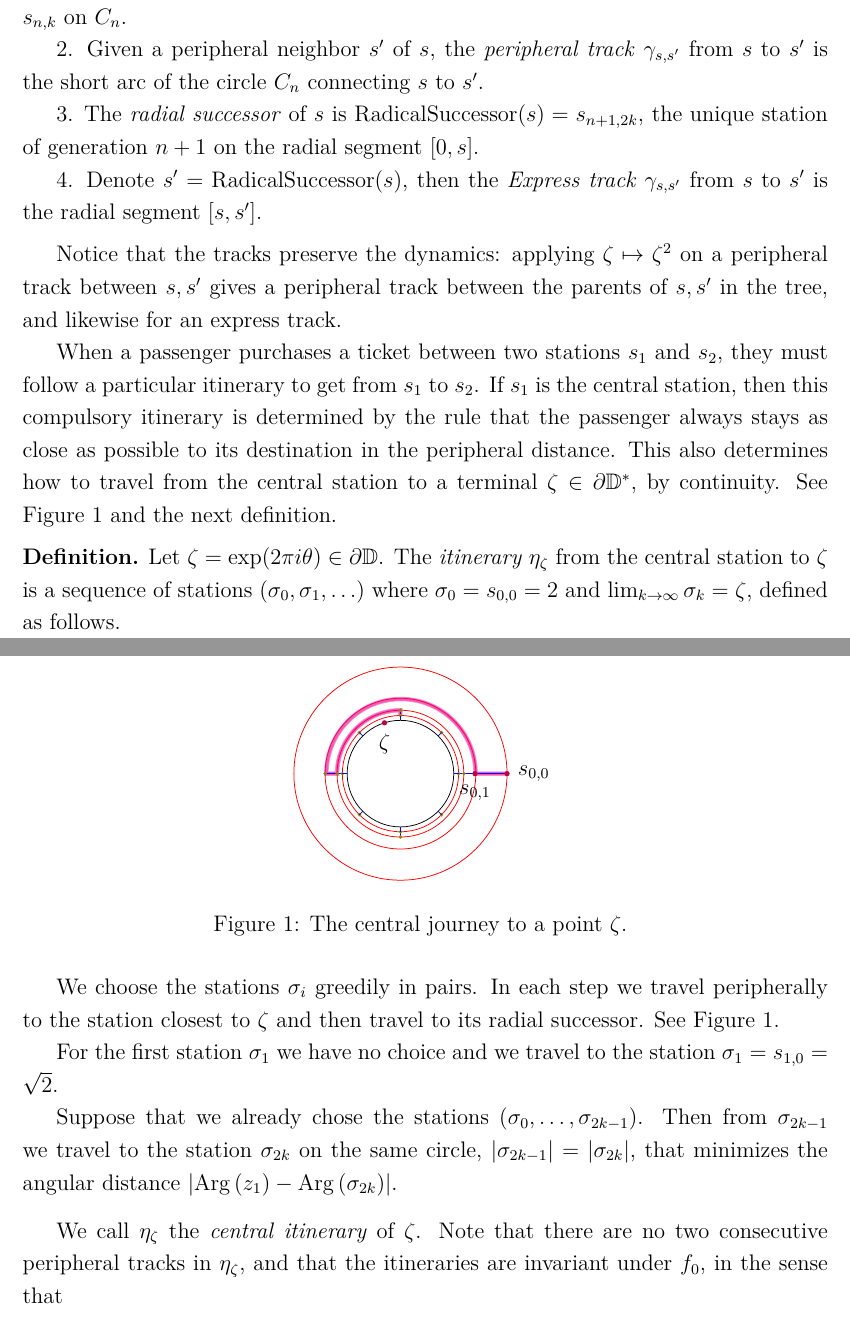
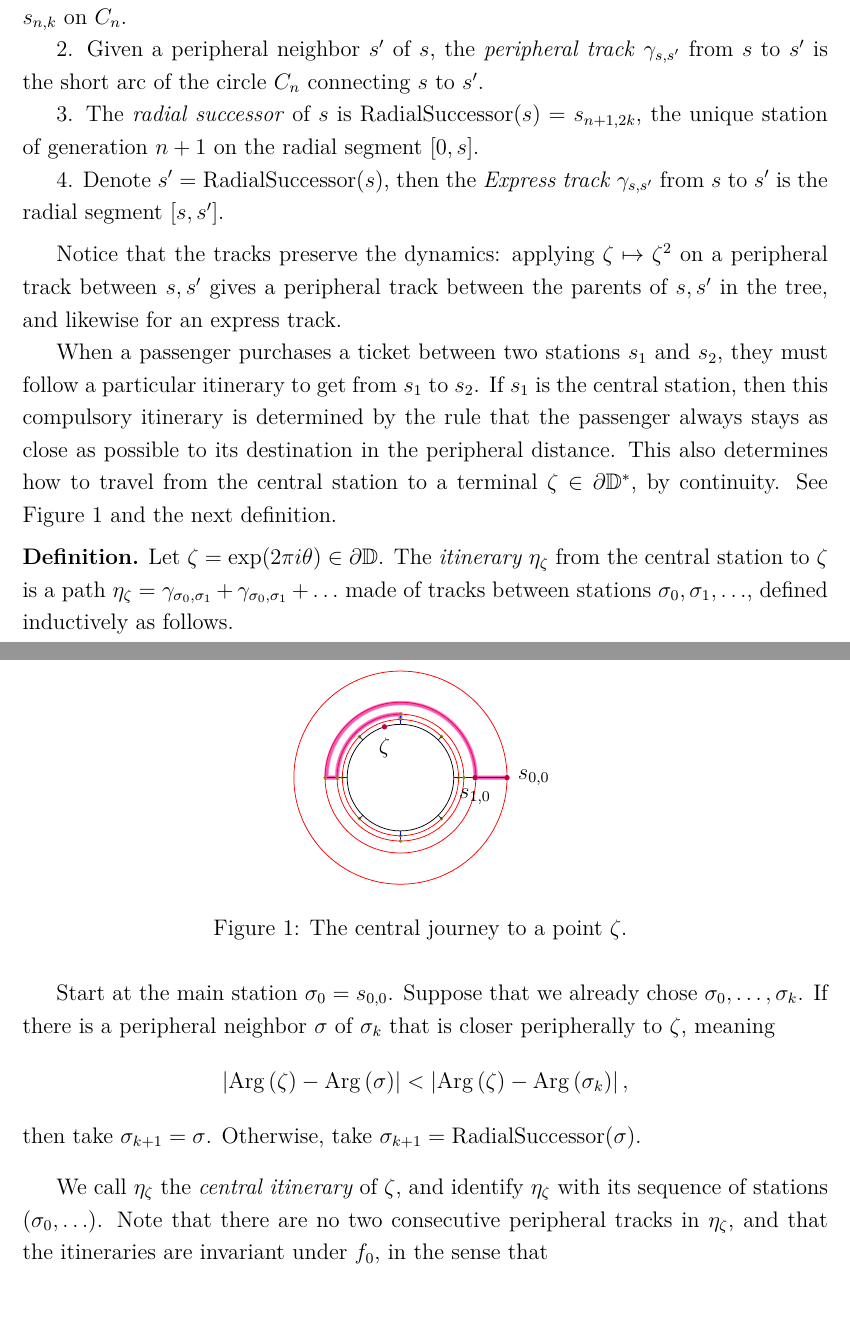
Before and after one commit to emanuel-sygal/quasiconvex, a LaTeX document (quasiconvex cauliflower [oleg].tex, which reads preamble.tex): two parts of pages 3 and 4 of 13, joined at a grey line, cut so that both start at the same text. The pictures show the PDF file quasiconvex cauliflower [oleg].pdf that the author committed with the source.

Commit message:
fixed the algorithm

```diff
--- a/preamble.tex
+++ b/preamble.tex
@@ -51,6 +51,7 @@
 \DeclareMathOperator{\Arg}{Arg}
 \DeclareMathOperator{\Length}{Length}
 \DeclareMathOperator{\CriticalOrbit}{CriticalOrbit}
+\DeclareMathOperator{\RadialSuccessor}{RadialSuccessor}
 \usepackage{tikz}
 
 
--- a/quasiconvex cauliflower [oleg].tex
+++ b/quasiconvex cauliflower [oleg].tex
@@ -139,9 +139,9 @@ the two stations adjacent to $s_{n,k}$ on $C_{n}$.
 	track }$\gamma_{s,s'}$ from $s$ to $s'$
 is the short arc of the circle $C_{n}$ connecting $s$ to $s'$.
 
-3. The \emph{radial successor} of $s$ is $\mathrm{RadicalSuccessor}(s)=s_{n+1,2k}$, the unique station of generation $n+1$ on the radial segment $[0,s]$.
+3. The \emph{radial successor} of $s$ is $\RadialSuccessor(s)=s_{n+1,2k}$, the unique station of generation $n+1$ on the radial segment $[0,s]$.
 
-4. Denote $s'=\mathrm{RadicalSuccessor}(s)$, then the \emph{Express track} $\gamma_{s,s'}$ from $s$ to $s'$ is the radial segment $[s,s']$.
+4. Denote $s'=\RadialSuccessor(s)$, then the \emph{Express track} $\gamma_{s,s'}$ from $s$ to $s'$ is the radial segment $[s,s']$.
 
 %5. An \emph{itinerary} is a sequence of stations $\left(\sigma_{0},\sigma_{1},\ldots\right)$. We identify an itinerary with the curve obtained by traveling along it.
 \end{definition}
@@ -157,24 +157,20 @@ This also determines how to travel from the central station to a terminal $\zeta
 % There is a caveat in the analogy, because this gives rise to an itinerary between any two points and if we approximate terminal points by bearby stations then we do not get the same path.
 
 \begin{definition}
-Let $\zeta=\exp(2\pi i\theta)\in\partial\D$. The \emph{itinerary} $\eta_\zeta$ from the central station to $\zeta$ is a sequence of stations $\left(\sigma_{0},\sigma_{1},\ldots\right)$ where $\sigma_{0}=s_{0,0}=2$ and $\lim_{k\to \infty} \sigma_{k}=\zeta$, defined as follows.
+Let $\zeta=\exp(2\pi i\theta)\in\partial\D$. The \emph{itinerary} $\eta_\zeta$ from the central station to $\zeta$ is a path
+$\eta_\zeta = \gamma _{\sigma_0,\sigma_1} + \gamma_{\sigma_0,\sigma_1}+\ldots$ made of tracks between stations $\sigma_0,\sigma_1,\ldots$, defined inductively as follows.
 
-We choose the stations $\sigma_{i}$ greedily in pairs. In each step
-we travel peripherally to the station closest to $\zeta$ and then
-travel to its radial successor. See Figure \ref{fig:Carleson1}.
-
-For the first station $\sigma_{1}$ we have no choice and we travel
-to the station $\sigma_{1}=s_{1,0}=\sqrt{2}$.
-
-Suppose that we already chose the stations $\left(\sigma_{0},\ldots,\sigma_{2k-1}\right)$.
-Then from $\sigma_{2k-1}$ we travel to the station $\sigma_{2k}$
-on the same circle, $\left|\sigma_{2k-1}\right|=\left|\sigma_{2k}\right|$,
-that minimizes the angular distance $\left|\Arg\left(z_{1}\right)-\Arg\left(\sigma_{2k}\right)\right|$.
+Start at the main station $\sigma_0=s_{0,0}$. Suppose that we already chose $\sigma_0,\ldots,\sigma_k$. If there is a peripheral neighbor $\sigma$ of $\sigma_k$ that is closer peripherally to $\zeta$, meaning $$\left|\Arg\left(\zeta\right)-\Arg\left(\sigma\right)\right|
+< \left|\Arg\left(\zeta\right)-\Arg\left(\sigma_{k}\right)\right|,$$ then take $\sigma_{k+1}=\sigma$. Otherwise, take
+$\sigma_{k+1}=\RadialSuccessor(\sigma)$.
 
 \end{definition}
 
-We call $\eta_{\zeta}$ the \emph{central itinerary} of $\zeta$.
-Note that there are no two consecutive peripheral tracks in $\eta_{\zeta}$, and that the itineraries are invariant under $f_{0}$, in the sense that $$f_{0}(\eta_{\zeta})=\eta{}_{f_{0}(\zeta)}\cup[s_{0,0},f_0(s_{0,0})]$$
+We call $\eta_{\zeta}$ the \emph{central itinerary} of $\zeta$, and identify $\eta_{\zeta}$ with its sequence of stations $(\sigma_0,\ldots)$.
+Note that there are no two consecutive peripheral tracks in $\eta_{\zeta}$, and that the itineraries are invariant under $f_{0}$, in the sense that
+\begin{equation*}
+f_{0}(\eta_{\zeta})=\eta{}_{f_{0}(\zeta)}\cup[s_{0,0},f_0(s_{0,0})]
+\end{equation*}
 for every $\zeta\in\partial\D$.
 
 \begin{lemma}
```
Also changed, not shown: quasiconvex cauliflower [oleg].pdf, 2 other files.
